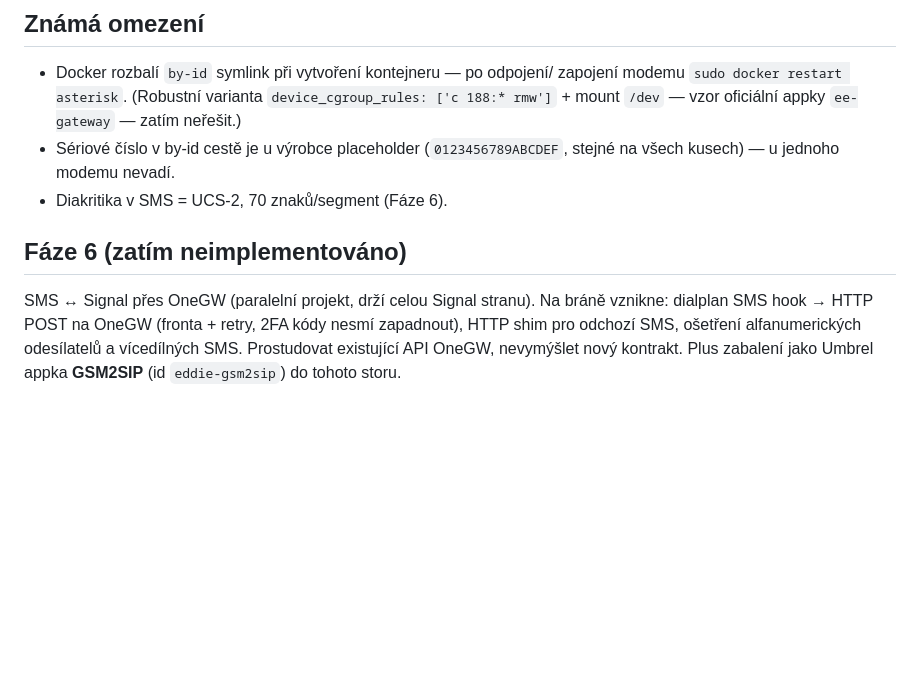
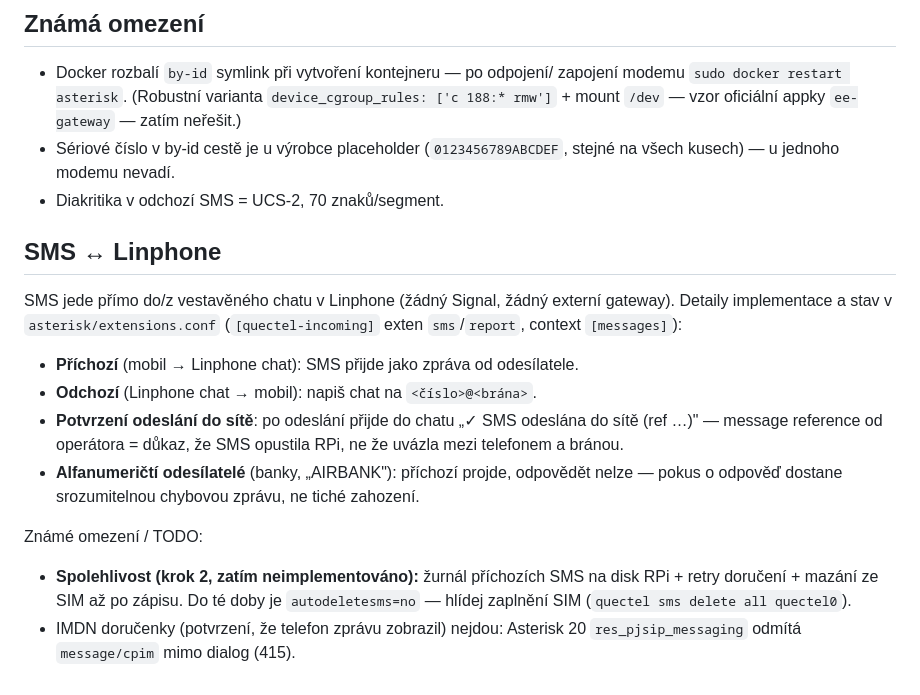
Before and after one commit to twentyone-cz/phone21, a Markdown page: README.md, the part around the change. Rendered like a GitHub page; blank space fills up the shorter version.

Commit message:
SMS jen ↔ aplikace; jiné kanály (Fáze 6) vyškrtnuto z plánů
Uživatel rozhodl jiné kanály neimplementovat. README: sekce Fáze 6 nahrazena
sekcí SMS ↔ aplikace (příchozí/odchozí/potvrzení/alfanumerické + TODO
krok 2 žurnál). Latence příchozího audia se dělá po SMS.

Co-Authored-By: Claude Fable 5 <noreply@anthropic.com>

```diff
--- a/README.md
+++ b/README.md
@@ -250,13 +250,25 @@ eddie-passthrough-test/     # Fáze 0.5 — test devices + host net (zdroj; publ
   appky `ee-gateway` — zatím neřešit.)
 - Sériové číslo v by-id cestě je u výrobce placeholder (`0123456789ABCDEF`,
   stejné na všech kusech) — u jednoho modemu nevadí.
-- Diakritika v SMS = UCS‑2, 70 znaků/segment (Fáze 6).
+- Diakritika v odchozí SMS = UCS‑2, 70 znaků/segment.
 
-## Fáze 6 (zatím neimplementováno)
+## SMS ↔ Linphone
 
-SMS ↔ Signal přes OneGW (paralelní projekt, drží celou Signal stranu).
-Na bráně vznikne: dialplan SMS hook → HTTP POST na OneGW (fronta + retry,
-2FA kódy nesmí zapadnout), HTTP shim pro odchozí SMS, ošetření
-alfanumerických odesílatelů a vícedílných SMS. Prostudovat existující API
-OneGW, nevymýšlet nový kontrakt. Plus zabalení jako Umbrel appka **GSM2SIP**
-(id `eddie-gsm2sip`) do tohoto storu.
+SMS jede přímo do/z vestavěného chatu v Linphone (žádný Signal, žádný externí
+gateway). Detaily implementace a stav v `asterisk/extensions.conf`
+(`[quectel-incoming]` exten `sms`/`report`, context `[messages]`):
+- **Příchozí** (mobil → Linphone chat): SMS přijde jako zpráva od odesílatele.
+- **Odchozí** (Linphone chat → mobil): napiš chat na `<číslo>@<brána>`.
+- **Potvrzení odeslání do sítě**: po odeslání přijde do chatu „✓ SMS odeslána
+  do sítě (ref …)" — message reference od operátora = důkaz, že SMS opustila
+  RPi, ne že uvázla mezi telefonem a bránou.
+- **Alfanumeričtí odesílatelé** (banky, „AIRBANK"): příchozí projde, odpovědět
+  nelze — pokus o odpověď dostane srozumitelnou chybovou zprávu, ne tiché
+  zahození.
+
+Známé omezení / TODO:
+- **Spolehlivost (krok 2, zatím neimplementováno):** žurnál příchozích SMS na
+  disk RPi + retry doručení + mazání ze SIM až po zápisu. Do té doby je
+  `autodeletesms=no` — hlídej zaplnění SIM (`quectel sms delete all quectel0`).
+- IMDN doručenky (potvrzení, že telefon zprávu zobrazil) nejdou: Asterisk 20
+  `res_pjsip_messaging` odmítá `message/cpim` mimo dialog (415).
```
